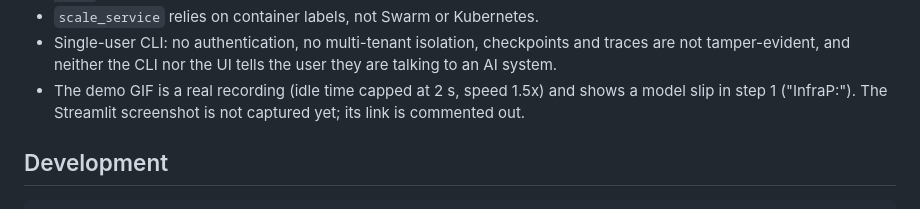
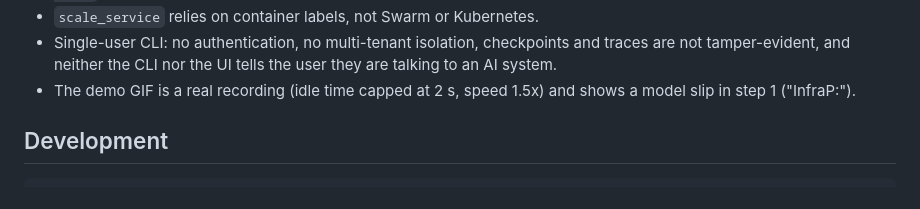
Before and after one commit to MagicPupu/InfraPilot, a Markdown page: README.md, the part around one of its changes. Rendered like a GitHub page.

Commit message:
docs: add Streamlit approval screenshot

```diff
--- a/README.md
+++ b/README.md
@@ -251,7 +249,7 @@ Longer notes in [docs/DECISIONS.md](docs/DECISIONS.md).
 - `scale_service` relies on container labels, not Swarm or Kubernetes.
 - Single-user CLI: no authentication, no multi-tenant isolation, checkpoints and traces are not
   tamper-evident, and neither the CLI nor the UI tells the user they are talking to an AI system.
-- The demo GIF is a real recording (idle time capped at 2 s, speed 1.5x) and shows a model slip in step 1 ("InfraP:"). The Streamlit screenshot is not captured yet; its link is commented out.
+- The demo GIF is a real recording (idle time capped at 2 s, speed 1.5x) and shows a model slip in step 1 ("InfraP:").
 
 ## Development
 
```
Also changed, not shown: other parts of README.md (+1 -3 lines), docs/assets/streamlit-ui.png (added).
